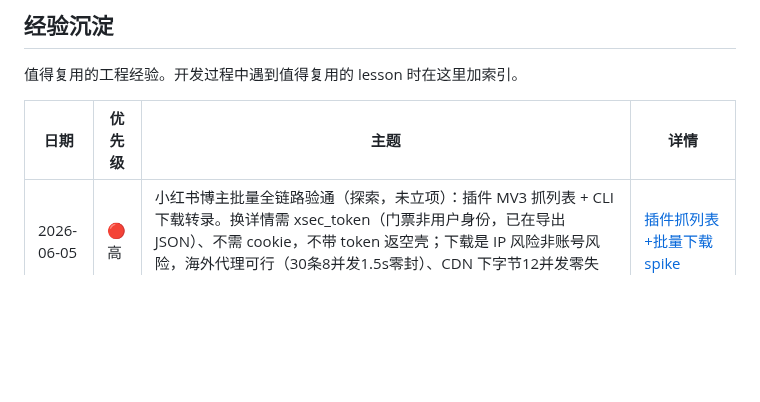
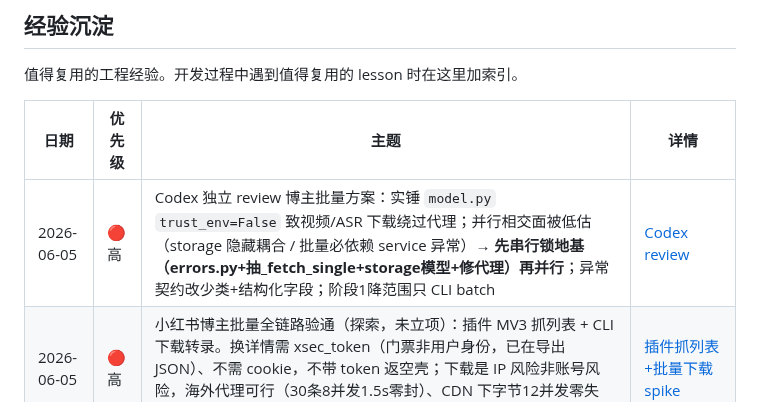
Before and after one commit to MuChengZJU/red-blue-cp, a Markdown page: LOG.md, the part around the change. GitHub-like rendering; blank space fills up the shorter version.

```diff
--- a/LOG.md
+++ b/LOG.md
@@ -96,6 +96,7 @@
 
 | 日期 | 优先级 | 主题 | 详情 |
 |---|---|---|---|
+| 2026-06-05 | 🔴 高 | Codex 独立 review 博主批量方案：实锤 `model.py` `trust_env=False` 致视频/ASR 下载绕过代理；并行相交面被低估（storage 隐藏耦合 / 批量必依赖 service 异常）→ **先串行锁地基（errors.py+抽_fetch_single+storage模型+修代理）再并行**；异常契约改少类+结构化字段；阶段1降范围只 CLI batch | [Codex review](docs/devlog/2026-06-05-codex-review-blogger-batch.md) |
 | 2026-06-05 | 🔴 高 | 小红书博主批量全链路验通（探索，未立项）：插件 MV3 抓列表 + CLI 下载转录。换详情需 xsec_token（门票非用户身份，已在导出JSON）、不需 cookie，不带 token 返空壳；下载是 IP 风险非账号风险，海外代理可行（30条8并发1.5s零封）、CDN 下字节12并发零失败；固定共享IP（校园网）必须走代理 | [插件抓列表+批量下载 spike](docs/devlog/2026-06-05-xhs-blogger-batch-spike.md) |
 | 2026-06-03 | 🔴 高 | 合成/seed 测试数据丢了真实数据关键特征(frontmatter/脏URL)就给假"通过"，比没测更危险；"做了 e2e"≠"验证有效"，要追问喂的数据像不像真的 | [WebUI 假测复盘](docs/devlog/2026-06-03-retro-webui-fake-test-data.md) |
 | 2026-06-03 | 🟡 中 | 自测数据缺真实数据的关键特征就测不出真实 bug（手写无 frontmatter 的 md 掩盖了 marked 把 frontmatter 渲成巨大 setext 标题）；`[hidden]` 会被 `display:flex` 静默盖掉；改 routes.py 须重启 uvicorn（模板热重载 / Python 模块不重载） | [WebUI 重做+QA](docs/devlog/2026-06-03-webui-redesign-and-qa.md) |
```
Also changed, not shown: docs/devlog/2026-06-05-codex-review-blogger-batch.md (added, +53 -0 lines).
